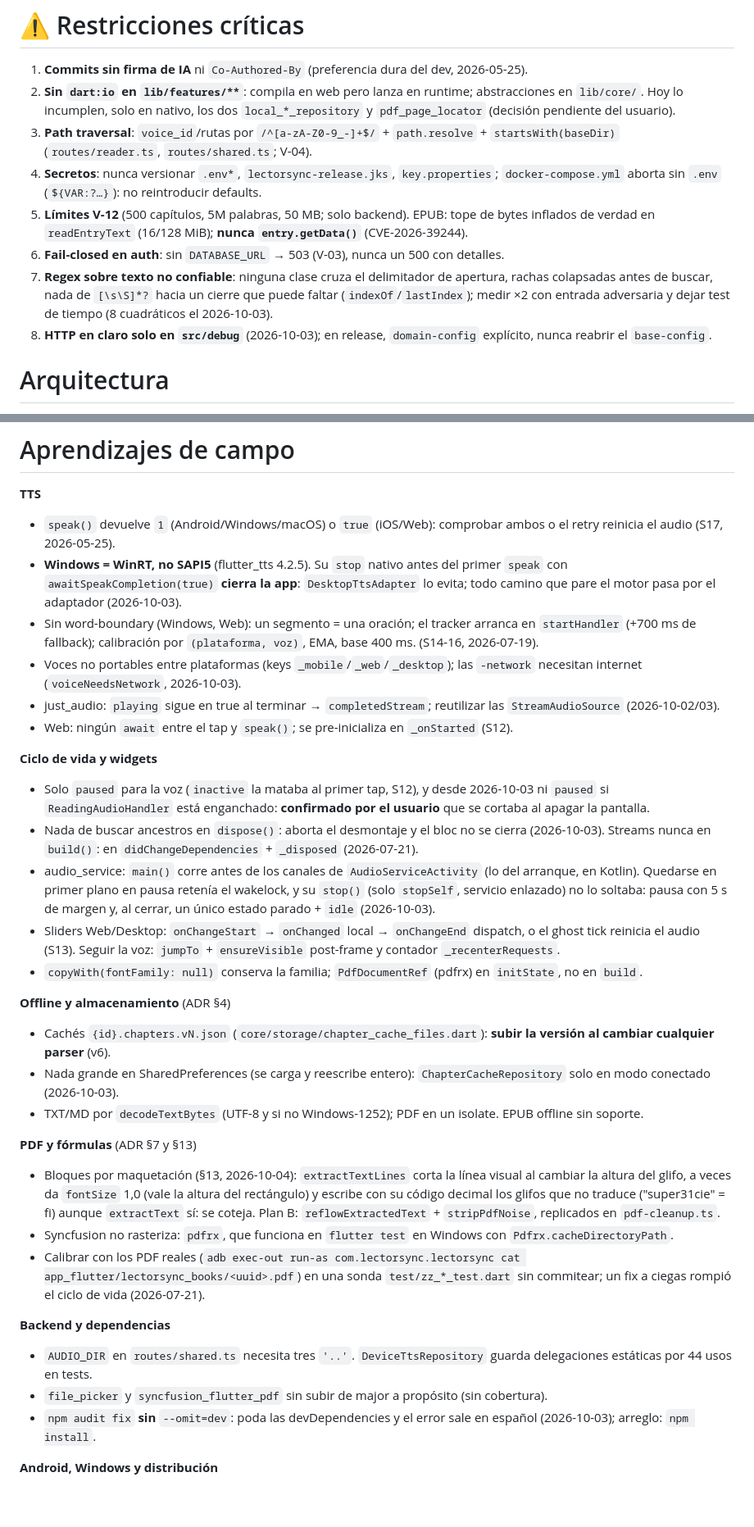
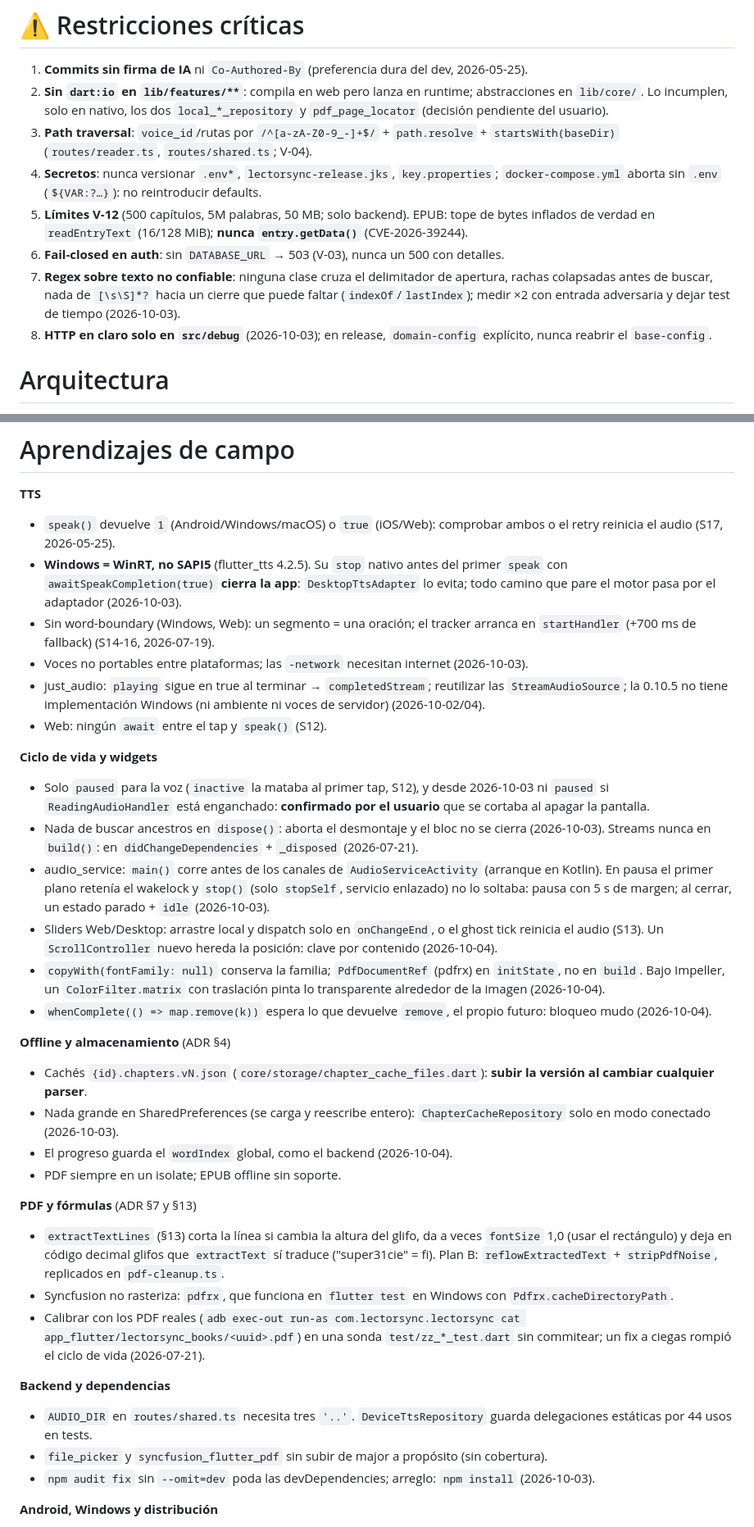
Before and after one commit to Bambam934/LectorDeLibros, a Markdown page: .claude/agents/lectorsync-expert.md, 2 parts joined by grey strips. Shown at 82% size. Drawn GitHub-style; blank space fills up the shorter version.

Commit message:
chore(agents): trampas vistas al verificar el ADR 13
Entran el ScrollController que hereda la posición, el ColorFilter con
traslación bajo Impeller, el whenComplete que se espera a sí mismo, el
wordIndex global del progreso y la falta de just_audio en Windows.
Salen, con saldo cero (999 palabras), detalles que ya cuenta el código:
la calibración de la voz, las claves de voces, la codificación de TXT y
el número de versión de la caché.

```diff
--- a/.claude/agents/lectorsync-expert.md
+++ b/.claude/agents/lectorsync-expert.md
@@ -10,12 +10,12 @@ Experto de **LectorSync**: Flutter (Android, iOS, Web, Windows) con TTS palabra
 # ⚠️ Restricciones críticas
 
 1. **Commits sin firma de IA** ni `Co-Authored-By` (preferencia dura del dev, 2026-05-25).
-2. **Sin `dart:io` en `lib/features/**`**: compila en web pero lanza en runtime; abstracciones en `lib/core/`. Hoy lo incumplen, solo en nativo, los dos `local_*_repository` y `pdf_page_locator` (decisión pendiente del usuario).
+2. **Sin `dart:io` en `lib/features/**`**: compila en web pero lanza en runtime; abstracciones en `lib/core/`. Lo incumplen, solo en nativo, los dos `local_*_repository` y `pdf_page_locator` (decisión pendiente del usuario).
 3. **Path traversal**: `voice_id`/rutas por `/^[a-zA-Z0-9_-]+$/` + `path.resolve` + `startsWith(baseDir)` (`routes/reader.ts`, `routes/shared.ts`; V-04).
 4. **Secretos**: nunca versionar `.env*`, `lectorsync-release.jks`, `key.properties`; `docker-compose.yml` aborta sin `.env` (`${VAR:?…}`): no reintroducir defaults.
 5. **Límites V-12** (500 capítulos, 5M palabras, 50 MB; solo backend). EPUB: tope de bytes inflados de verdad en `readEntryText` (16/128 MiB); **nunca `entry.getData()`** (CVE-2026-39244).
 6. **Fail-closed en auth**: sin `DATABASE_URL` → 503 (V-03), nunca un 500 con detalles.
-7. **Regex sobre texto no confiable**: ninguna clase cruza el delimitador de apertura, rachas colapsadas antes de buscar, nada de `[\s\S]*?` hacia un cierre que puede faltar (`indexOf`/`lastIndex`); medir ×2 con entrada adversaria y dejar test de tiempo (8 cuadráticos el 2026-10-03).
+7. **Regex sobre texto no confiable**: ninguna clase cruza el delimitador de apertura, rachas colapsadas antes de buscar, nada de `[\s\S]*?` hacia un cierre que puede faltar (`indexOf`/`lastIndex`); medir ×2 con entrada adversaria y dejar test de tiempo (2026-10-03).
 8. **HTTP en claro solo en `src/debug`** (2026-10-03); en release, `domain-config` explícito, nunca reabrir el `base-config`.
 
 # Arquitectura
@@ -27,32 +27,34 @@ Backend: `routes.ts` solo compone; handlers en `routes/*.ts` sin tocar la DB; l
 **TTS**
 - `speak()` devuelve `1` (Android/Windows/macOS) o `true` (iOS/Web): comprobar ambos o el retry reinicia el audio (S17, 2026-05-25).
 - **Windows = WinRT, no SAPI5** (flutter_tts 4.2.5). Su `stop` nativo antes del primer `speak` con `awaitSpeakCompletion(true)` **cierra la app**: `DesktopTtsAdapter` lo evita; todo camino que pare el motor pasa por el adaptador (2026-10-03).
-- Sin word-boundary (Windows, Web): un segmento = una oración; el tracker arranca en `startHandler` (+700 ms de fallback); calibración por `(plataforma, voz)`, EMA, base 400 ms. (S14-16, 2026-07-19).
-- Voces no portables entre plataformas (keys `_mobile`/`_web`/`_desktop`); las `-network` necesitan internet (`voiceNeedsNetwork`, 2026-10-03).
-- just_audio: `playing` sigue en true al terminar → `completedStream`; reutilizar las `StreamAudioSource` (2026-10-02/03).
-- Web: ningún `await` entre el tap y `speak()`; se pre-inicializa en `_onStarted` (S12).
+- Sin word-boundary (Windows, Web): un segmento = una oración; el tracker arranca en `startHandler` (+700 ms de fallback) (S14-16, 2026-07-19).
+- Voces no portables entre plataformas; las `-network` necesitan internet (2026-10-03).
+- just_audio: `playing` sigue en true al terminar → `completedStream`; reutilizar las `StreamAudioSource`; la 0.10.5 no tiene implementación Windows (ni ambiente ni voces de servidor) (2026-10-02/04).
+- Web: ningún `await` entre el tap y `speak()` (S12).
 
 **Ciclo de vida y widgets**
 - Solo `paused` para la voz (`inactive` la mataba al primer tap, S12), y desde 2026-10-03 ni `paused` si `ReadingAudioHandler` está enganchado: **confirmado por el usuario** que se cortaba al apagar la pantalla.
 - Nada de buscar ancestros en `dispose()`: aborta el desmontaje y el bloc no se cierra (2026-10-03). Streams nunca en `build()`: en `didChangeDependencies` + `_disposed` (2026-07-21).
-- audio_service: `main()` corre antes de los canales de `AudioServiceActivity` (lo del arranque, en Kotlin). Quedarse en primer plano en pausa retenía el wakelock, y su `stop()` (solo `stopSelf`, servicio enlazado) no lo soltaba: pausa con 5 s de margen y, al cerrar, un único estado parado + `idle` (2026-10-03).
-- Sliders Web/Desktop: `onChangeStart` → `onChanged` local → `onChangeEnd` dispatch, o el ghost tick reinicia el audio (S13). Seguir la voz: `jumpTo` + `ensureVisible` post-frame y contador `_recenterRequests`.
-- `copyWith(fontFamily: null)` conserva la familia; `PdfDocumentRef` (pdfrx) en `initState`, no en `build`.
+- audio_service: `main()` corre antes de los canales de `AudioServiceActivity` (arranque en Kotlin). En pausa el primer plano retenía el wakelock y `stop()` (solo `stopSelf`, servicio enlazado) no lo soltaba: pausa con 5 s de margen; al cerrar, un estado parado + `idle` (2026-10-03).
+- Sliders Web/Desktop: arrastre local y dispatch solo en `onChangeEnd`, o el ghost tick reinicia el audio (S13). Un `ScrollController` nuevo hereda la posición: clave por contenido (2026-10-04).
+- `copyWith(fontFamily: null)` conserva la familia; `PdfDocumentRef` (pdfrx) en `initState`, no en `build`. Bajo Impeller, un `ColorFilter.matrix` con traslación pinta lo transparente alrededor de la imagen (2026-10-04).
+- `whenComplete(() => map.remove(k))` espera lo que devuelve `remove`, el propio futuro: bloqueo mudo (2026-10-04).
 
 **Offline y almacenamiento** (ADR §4)
-- Cachés `{id}.chapters.vN.json` (`core/storage/chapter_cache_files.dart`): **subir la versión al cambiar cualquier parser** (v6).
+- Cachés `{id}.chapters.vN.json` (`core/storage/chapter_cache_files.dart`): **subir la versión al cambiar cualquier parser**.
 - Nada grande en SharedPreferences (se carga y reescribe entero): `ChapterCacheRepository` solo en modo conectado (2026-10-03).
-- TXT/MD por `decodeTextBytes` (UTF-8 y si no Windows-1252); PDF en un isolate. EPUB offline sin soporte.
+- El progreso guarda el `wordIndex` global, como el backend (2026-10-04).
+- PDF siempre en un isolate; EPUB offline sin soporte.
 
 **PDF y fórmulas** (ADR §7 y §13)
-- Bloques por maquetación (§13, 2026-10-04): `extractTextLines` corta la línea visual al cambiar la altura del glifo, a veces da `fontSize` 1,0 (vale la altura del rectángulo) y escribe con su código decimal los glifos que no traduce ("super31cie" = fi) aunque `extractText` sí: se coteja. Plan B: `reflowExtractedText` + `stripPdfNoise`, replicados en `pdf-cleanup.ts`.
+- `extractTextLines` (§13) corta la línea si cambia la altura del glifo, da a veces `fontSize` 1,0 (usar el rectángulo) y deja en código decimal glifos que `extractText` sí traduce ("super31cie" = fi). Plan B: `reflowExtractedText` + `stripPdfNoise`, replicados en `pdf-cleanup.ts`.
 - Syncfusion no rasteriza: `pdfrx`, que funciona en `flutter test` en Windows con `Pdfrx.cacheDirectoryPath`.
 - Calibrar con los PDF reales (`adb exec-out run-as com.lectorsync.lectorsync cat app_flutter/lectorsync_books/<uuid>.pdf`) en una sonda `test/zz_*_test.dart` sin commitear; un fix a ciegas rompió el ciclo de vida (2026-07-21).
 
 **Backend y dependencias**
 - `AUDIO_DIR` en `routes/shared.ts` necesita tres `'..'`. `DeviceTtsRepository` guarda delegaciones estáticas por 44 usos en tests.
 - `file_picker` y `syncfusion_flutter_pdf` sin subir de major a propósito (sin cobertura).
-- `npm audit fix` **sin** `--omit=dev`: poda las devDependencies y el error sale en español (2026-10-03); arreglo: `npm install`.
+- `npm audit fix` sin `--omit=dev` poda las devDependencies; arreglo: `npm install` (2026-10-03).
 
 **Android, Windows y distribución**
 - Errores de instalación siempre con `adb install` (`--split-per-abi` multiplica el versionCode → `INSTALL_FAILED_VERSION_DOWNGRADE`); `python -m http.server` corrompe APKs (sin Range) (S18).
```
